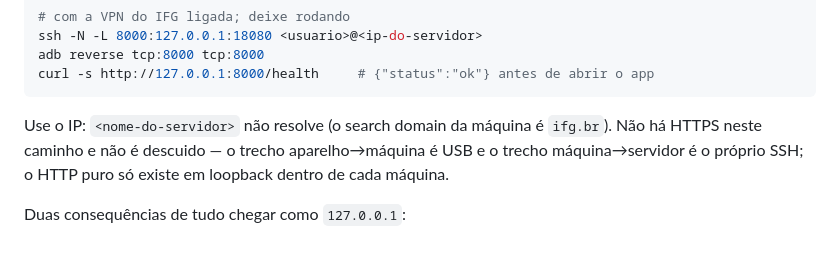
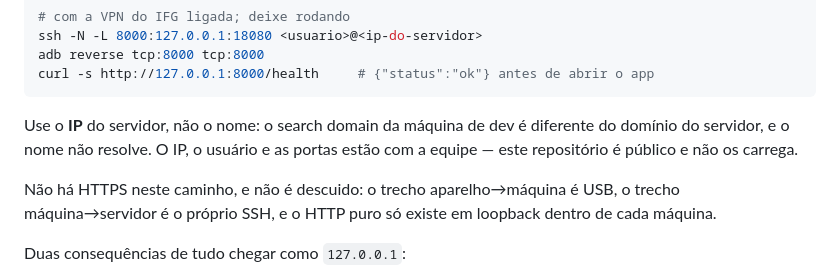
Before and after one commit to leandroalexandre-ifg/scitechear-frontend, a Markdown page: README.md, the part around the change. GitHub-like rendering; blank space fills up the shorter version.

Commit message:
docs: substitui os dados de infraestrutura por marcadores
O repositório é público. O IP do servidor, o usuário SSH, o nome interno da
máquina e os e-mails das contas de teste saíram dos documentos e viraram
marcadores — não são credenciais, e a rede é interna e inalcançável de
fora, mas é topografia da infraestrutura do IFG num lugar indexável.

As instruções continuam utilizáveis: quem tem acesso ao servidor sabe o IP
e o usuário, e é a única pessoa para quem elas servem.

Co-Authored-By: Claude Opus 5 (1M context) <noreply@anthropic.com>
Claude-Session: https://claude.ai/code/session_019rK8zZXqEFP3j2sYLLtKZM

````diff
--- a/README.md
+++ b/README.md
@@ -426,10 +426,13 @@ adb reverse tcp:8000 tcp:8000
 curl -s http://127.0.0.1:8000/health     # {"status":"ok"} antes de abrir o app
 ```
 
-Use o IP: `<nome-do-servidor>` não resolve (o search domain da máquina é
-`ifg.br`). Não há HTTPS neste caminho e não é descuido — o trecho
-aparelho→máquina é USB e o trecho máquina→servidor é o próprio SSH; o HTTP
-puro só existe em loopback dentro de cada máquina.
+Use o **IP** do servidor, não o nome: o search domain da máquina de dev é
+diferente do domínio do servidor, e o nome não resolve. O IP, o usuário e as
+portas estão com a equipe — este repositório é público e não os carrega.
+
+Não há HTTPS neste caminho, e não é descuido: o trecho aparelho→máquina é
+USB, o trecho máquina→servidor é o próprio SSH, e o HTTP puro só existe em
+loopback dentro de cada máquina.
 
 Duas consequências de tudo chegar como `127.0.0.1`:
 
````
Also changed, not shown: docs/TESTE_CONJUNTO.md (+3 -1 lines).
